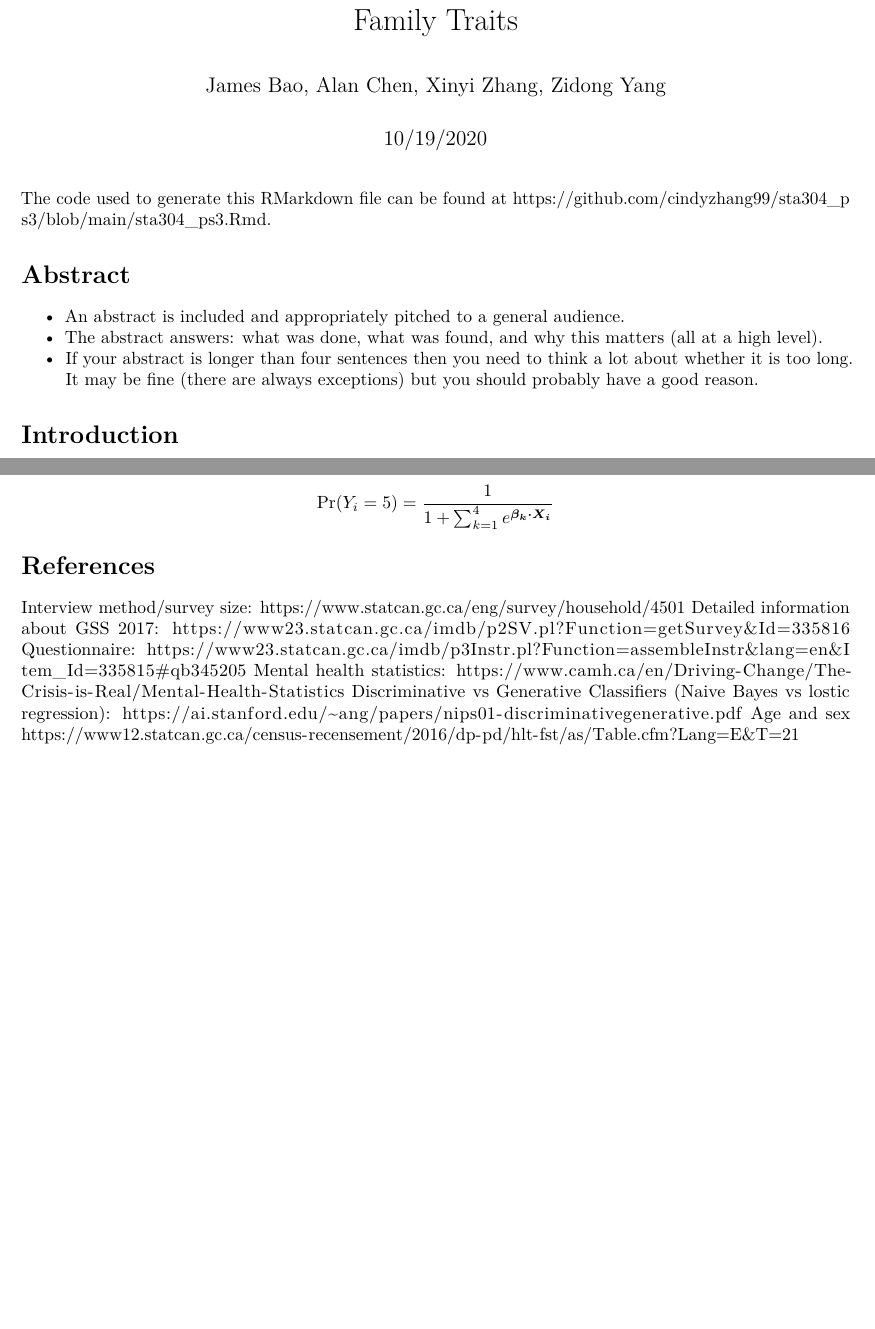
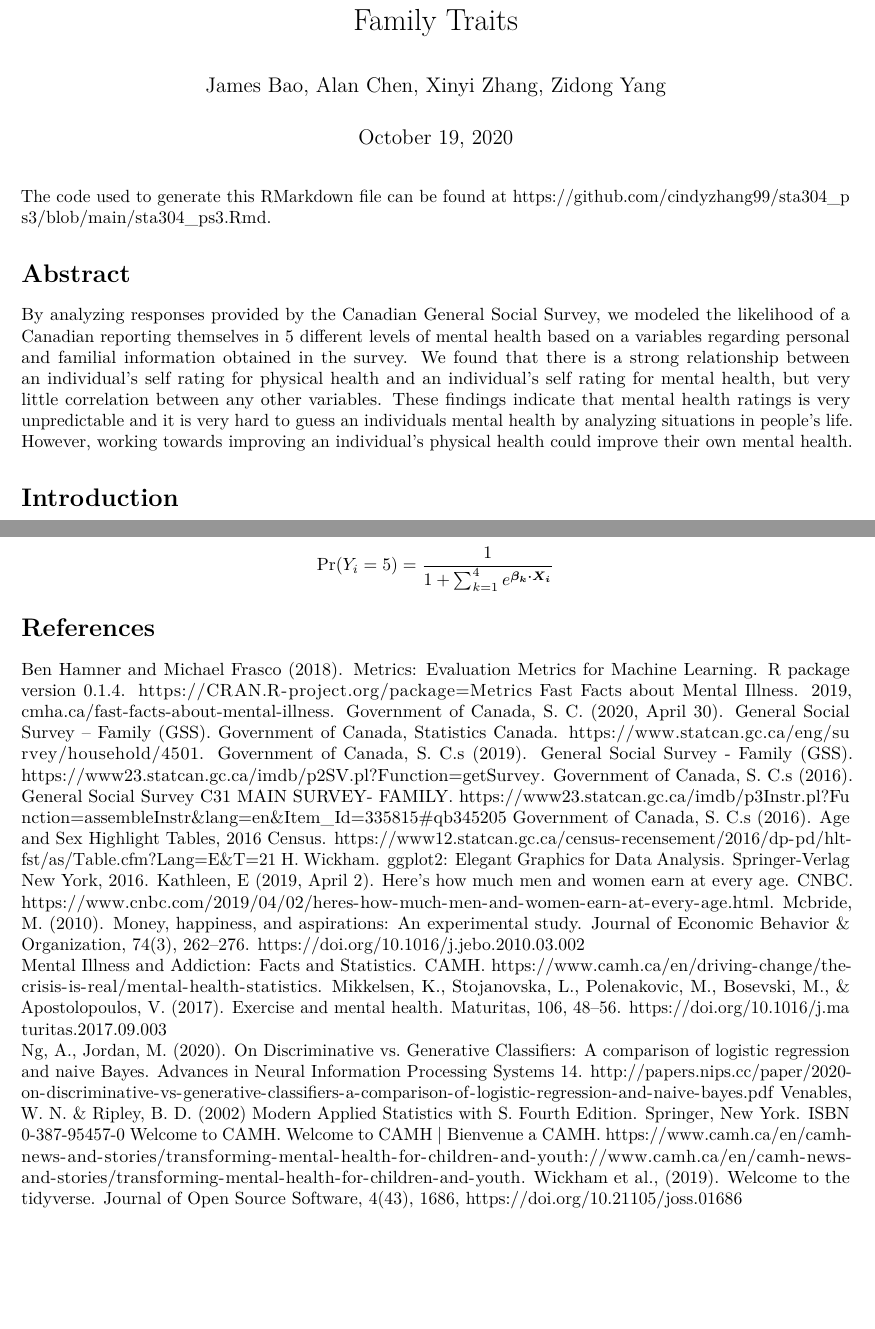
Before and after one commit to cindyzhang99/sta304_ps3, an R Markdown document (sta304_ps3.Rmd): two parts of pages 1 and 14 of 14, joined at a grey line, cut so that both start at the same text, the shorter picture padded with empty space. Rendered offline with R 4.5, knitr and Pandoc, then LaTeX, with nearby package versions; some code elsewhere in the file could not run offline.

Commit message:
small changes

```diff
--- a/sta304_ps3.Rmd
+++ b/sta304_ps3.Rmd
@@ -1,7 +1,7 @@
 ---
 title: "Predicting Self-Rated Mental Health Based on Demographic and Family Traits"
 author: "James Bao, Alan Chen, Xinyi Zhang, Zidong Yang"
-date: "10/19/2020"
+date: October 19, 2020
 output: pdf_document
 ---
 
@@ -14,9 +13,7 @@ The code used to generate this RMarkdown file can be found at https://github.com
 
 
 # Abstract
-- An abstract is included and appropriately pitched to a general audience.
-- The abstract answers: what was done, what was found, and why this matters (all at a high level).
-- If your abstract is longer than four sentences then you need to think a lot about whether it is too long. It may be fine (there are always exceptions) but you should probably have a good reason.
+By analyzing responses provided by the Canadian General Social Survey, we modeled the likelihood of a Canadian reporting themselves in 5 different levels of mental health based on a variables regarding personal and familial information obtained in the survey. We found that there is a strong relationship between an individual's self rating for physical health and an individual's self rating for mental health, but very little correlation between any other variables. These findings indicate that mental health ratings is very unpredictable and it is very hard to guess an individuals mental health by analyzing situations in people's life. However, working towards improving an individual's physical health could improve their own mental health.
 
 
 # Introduction
@@ -485,9 +482,18 @@ $$ \Pr(Y_i = 5) = \frac{1}{1 + \sum^{4}_{k=1} e^{\boldsymbol{\beta_k \cdot X_i}}
 
 
 # References
-Interview method/survey size: https://www.statcan.gc.ca/eng/survey/household/4501
-Detailed information about GSS 2017: https://www23.statcan.gc.ca/imdb/p2SV.pl?Function=getSurvey&Id=335816
-Questionnaire: https://www23.statcan.gc.ca/imdb/p3Instr.pl?Function=assembleInstr&lang=en&Item_Id=335815#qb345205
-Mental health statistics: https://www.camh.ca/en/Driving-Change/The-Crisis-is-Real/Mental-Health-Statistics
-Discriminative vs Generative Classifiers (Naive Bayes vs lostic regression): https://ai.stanford.edu/~ang/papers/nips01-discriminativegenerative.pdf
-Age and sex https://www12.statcan.gc.ca/census-recensement/2016/dp-pd/hlt-fst/as/Table.cfm?Lang=E&T=21
+  Ben Hamner and Michael Frasco (2018). Metrics: Evaluation Metrics for Machine Learning. R package version 0.1.4. https://CRAN.R-project.org/package=Metrics
+  Fast Facts about Mental Illness. 2019, cmha.ca/fast-facts-about-mental-illness.
+  Government of Canada, S. C. (2020, April 30). General Social Survey – Family (GSS). Government of Canada, Statistics Canada. https://www.statcan.gc.ca/eng/survey/household/4501.
+  Government of Canada, S. C.s (2019). General Social Survey - Family (GSS). https://www23.statcan.gc.ca/imdb/p2SV.pl?Function=getSurvey.
+  Government of Canada, S. C.s (2016). General Social Survey C31 MAIN SURVEY- FAMILY. https://www23.statcan.gc.ca/imdb/p3Instr.pl?Function=assembleInstr&lang=en&Item_Id=335815#qb345205
+  Government of Canada, S. C.s (2016). Age and Sex Highlight Tables, 2016 Census. https://www12.statcan.gc.ca/census-recensement/2016/dp-pd/hlt-fst/as/Table.cfm?Lang=E&T=21
+  H. Wickham. ggplot2: Elegant Graphics for Data Analysis. Springer-Verlag New York, 2016.
+  Kathleen, E (2019, April 2). Here's how much men and women earn at every age. CNBC. https://www.cnbc.com/2019/04/02/heres-how-much-men-and-women-earn-at-every-age.html.
+  Mcbride, M. (2010). Money, happiness, and aspirations: An experimental study. Journal of Economic Behavior &amp; Organization, 74(3), 262–276. https://doi.org/10.1016/j.jebo.2010.03.002
+  Mental Illness and Addiction: Facts and Statistics. CAMH. https://www.camh.ca/en/driving-change/the-crisis-is-real/mental-health-statistics.
+  Mikkelsen, K., Stojanovska, L., Polenakovic, M., Bosevski, M., &amp; Apostolopoulos, V. (2017). Exercise and mental health. Maturitas, 106, 48–56. https://doi.org/10.1016/j.maturitas.2017.09.003
+  Ng, A., Jordan, M. (2020). On Discriminative vs. Generative Classifiers: A comparison of logistic regression and naive Bayes. Advances in Neural Information Processing Systems 14. http://papers.nips.cc/paper/2020-on-discriminative-vs-generative-classifiers-a-comparison-of-logistic-regression-and-naive-bayes.pdf
+  Venables, W. N. & Ripley, B. D. (2002) Modern Applied Statistics with S. Fourth Edition. Springer, New York. ISBN 0-387-95457-0
+  Welcome to CAMH. Welcome to CAMH | Bienvenue a CAMH. https://www.camh.ca/en/camh-news-and-stories/transforming-mental-health-for-children-and-youth://www.camh.ca/en/camh-news-and-stories/transforming-mental-health-for-children-and-youth.
+  Wickham et al., (2019). Welcome to the tidyverse. Journal of Open Source Software, 4(43), 1686, https://doi.org/10.21105/joss.01686
```
Also changed, not shown: sta304_ps3.Rmd (1 more changed lines).
